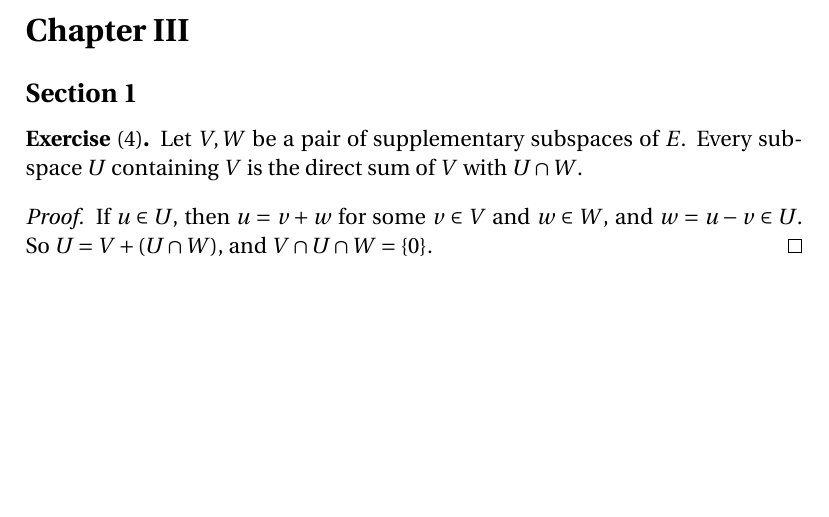
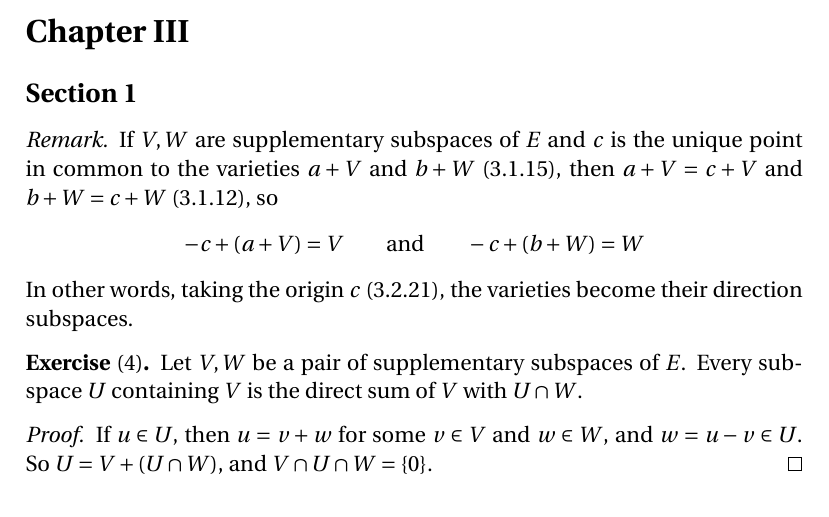
Before and after one commit to blargoner/math-geometry-dieudonne, a LaTeX problem sheet (exercises.tex): part of page 1 of 12, cut so that both start at the same text, the shorter picture padded with empty space. Compiled offline with pdfLaTeX.

Commit message:
chapter 3, section 1

```diff
--- a/exercises.tex
+++ b/exercises.tex
@@ -42,6 +42,12 @@ This document contains notes and exercises from~\cite{dieudonne}.
 
 \section*{Chapter~III}
 \subsection*{Section~1}
+\begin{rmk}
+If \(V,W\) are supplementary subspaces of~\(E\) and \(c\)~is the unique point in common to the varieties \(a+V\) and \(b+W\) (3.1.15), then \(a+V=c+V\) and \(b+W=c+W\) (3.1.12), so
+\[-c+(a+V)=V\qquad\text{and}\qquad -c+(b+W)=W\]
+In other words, taking the origin~\(c\) (3.2.21), the varieties become their direction subspaces.
+\end{rmk}
+
 \begin{exer}[4]
 Let \(V,W\) be a pair of supplementary subspaces of~\(E\). Every subspace~\(U\) containing~\(V\) is the direct sum of~\(V\) with~\(U\sect W\).
 \end{exer}
```
Also changed, not shown: exercises.pdf.
